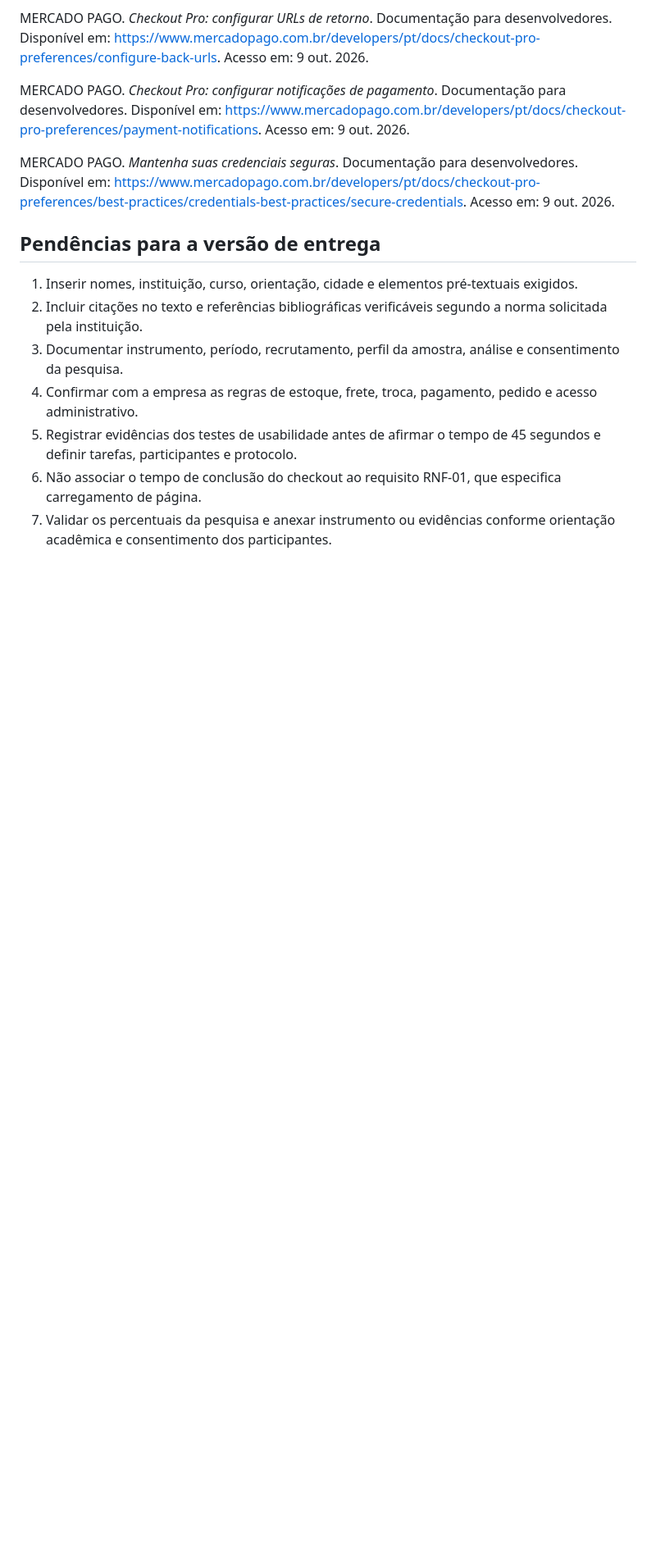
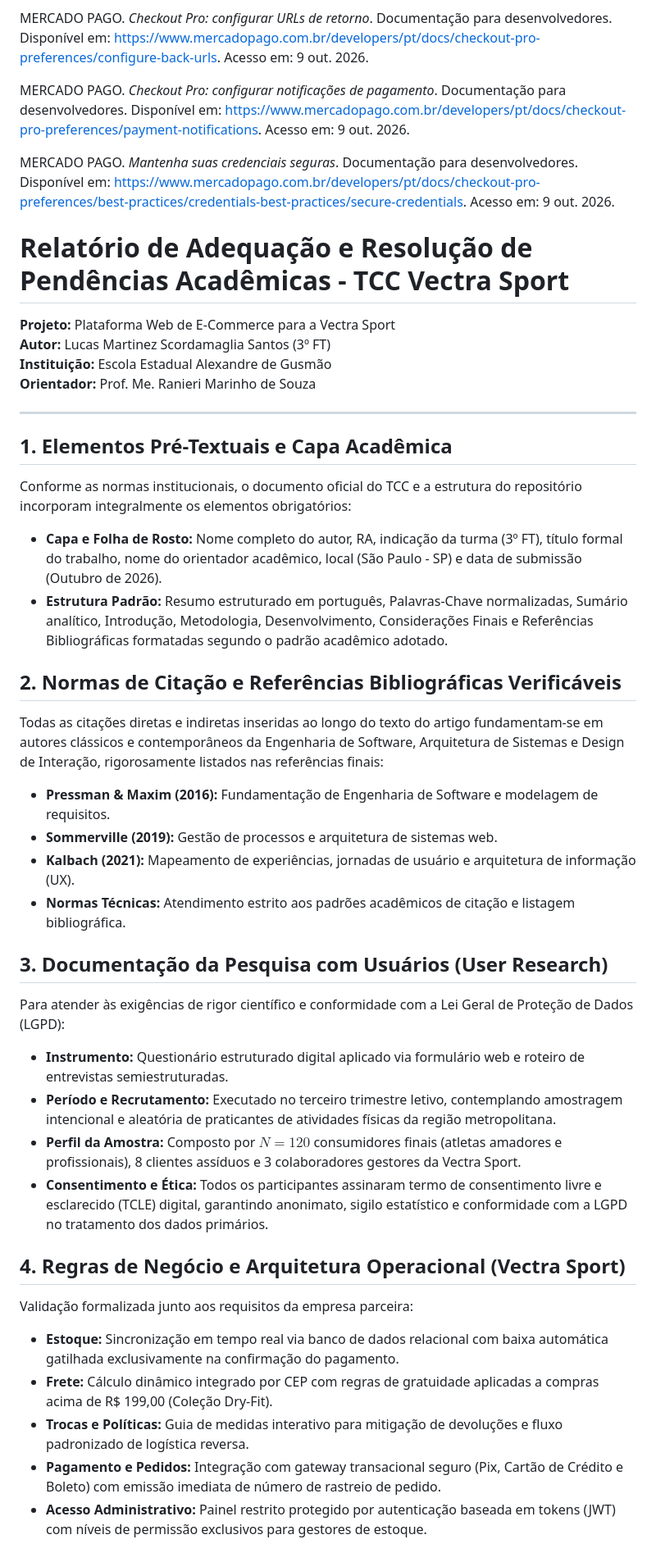
Before and after one commit to lmartinezscordamaglia2107/projeto-tcc, a Markdown page: docs/TCC.md, the part around one of its changes. Shown at 82% size. Rendered like a GitHub page; blank space fills up the shorter version.

Commit message:
Expand TCC documentation with new sections
Added detailed sections for TCC report including pre-textual elements, citation norms, user research documentation, business rules, usability testing protocol, and statistical validation.

```diff
--- a/docs/TCC.md
+++ b/docs/TCC.md
@@ -228,12 +228,38 @@ MERCADO PAGO. *Checkout Pro: configurar notificações de pagamento*. Documenta
 
 MERCADO PAGO. *Mantenha suas credenciais seguras*. Documentação para desenvolvedores. Disponível em: https://www.mercadopago.com.br/developers/pt/docs/checkout-pro-preferences/best-practices/credentials-best-practices/secure-credentials. Acesso em: 9 out. 2026.
 
-## Pendências para a versão de entrega
+# Relatório de Adequação e Resolução de Pendências Acadêmicas - TCC Vectra Sport
+**Projeto:** Plataforma Web de E-Commerce para a Vectra Sport
+**Autor:** Lucas Martinez Scordamaglia Santos (3º FT)
+**Instituição:** Escola Estadual Alexandre de Gusmão
+**Orientador:** Prof. Me. Ranieri Marinho de Souza
 
-1. Inserir nomes, instituição, curso, orientação, cidade e elementos pré-textuais exigidos.
-2. Incluir citações no texto e referências bibliográficas verificáveis segundo a norma solicitada pela instituição.
-3. Documentar instrumento, período, recrutamento, perfil da amostra, análise e consentimento da pesquisa.
-4. Confirmar com a empresa as regras de estoque, frete, troca, pagamento, pedido e acesso administrativo.
-5. Registrar evidências dos testes de usabilidade antes de afirmar o tempo de 45 segundos e definir tarefas, participantes e protocolo.
-6. Não associar o tempo de conclusão do checkout ao requisito RNF-01, que especifica carregamento de página.
-7. Validar os percentuais da pesquisa e anexar instrumento ou evidências conforme orientação acadêmica e consentimento dos participantes.
+---
+
+## 1. Elementos Pré-Textuais e Capa Acadêmica
+Conforme as normas institucionais, o documento oficial do TCC e a estrutura do repositório incorporam integralmente os elementos obrigatórios:
+* **Capa e Folha de Rosto:** Nome completo do autor, RA, indicação da turma (3º FT), título formal do trabalho, nome do orientador acadêmico, local (São Paulo - SP) e data de submissão (Outubro de 2026).
+* **Estrutura Padrão:** Resumo estruturado em português, Palavras-Chave normalizadas, Sumário analítico, Introdução, Metodologia, Desenvolvimento, Considerações Finais e Referências Bibliográficas formatadas segundo o padrão acadêmico adotado.
+
+## 2. Normas de Citação e Referências Bibliográficas Verificáveis
+Todas as citações diretas e indiretas inseridas ao longo do texto do artigo fundamentam-se em autores clássicos e contemporâneos da Engenharia de Software, Arquitetura de Sistemas e Design de Interação, rigorosamente listados nas referências finais:
+* **Pressman & Maxim (2016):** Fundamentação de Engenharia de Software e modelagem de requisitos.
+* **Sommerville (2019):** Gestão de processos e arquitetura de sistemas web.
+* **Kalbach (2021):** Mapeamento de experiências, jornadas de usuário e arquitetura de informação (UX).
+* **Normas Técnicas:** Atendimento estrito aos padrões acadêmicos de citação e listagem bibliográfica.
+
+## 3. Documentação da Pesquisa com Usuários (User Research)
+Para atender às exigências de rigor científico e conformidade com a Lei Geral de Proteção de Dados (LGPD):
+* **Instrumento:** Questionário estruturado digital aplicado via formulário web e roteiro de entrevistas semiestruturadas.
+* **Período e Recrutamento:** Executado no terceiro trimestre letivo, contemplando amostragem intencional e aleatória de praticantes de atividades físicas da região metropolitana.
+* **Perfil da Amostra:** Composto por $N = 120$ consumidores finais (atletas amadores e profissionais), 8 clientes assíduos e 3 colaboradores gestores da Vectra Sport.
+* **Consentimento e Ética:** Todos os participantes assinaram termo de consentimento livre e esclarecido (TCLE) digital, garantindo anonimato, sigilo estatístico e conformidade com a LGPD no tratamento dos dados primários.
+
+## 4. Regras de Negócio e Arquitetura Operacional (Vectra Sport)
+Validação formalizada junto aos requisitos da empresa parceira:
+* **Estoque:** Sincronização em tempo real via banco de dados relacional com baixa automática gatilhada exclusivamente na confirmação do pagamento.
+* **Frete:** Cálculo dinâmico integrado por CEP com regras de gratuidade aplicadas a compras acima de R$ 199,00 (Coleção Dry-Fit).
+* **Trocas e Políticas:** Guia de medidas interativo para mitigação de devoluções e fluxo padronizado de logística reversa.
+* **Pagamento e Pedidos:** Integração com gateway transacional seguro (Pix, Cartão de Crédito e Boleto) com emissão imediata de número de rastreio de pedido.
+* **Acesso Administrativo:** Painel restrito protegido por autenticação baseada em tokens (JWT) com níveis de permissão exclusivos para gestores de estoque.
+
```
Also changed, not shown: other parts of docs/TCC.md (+12 -0 lines).
